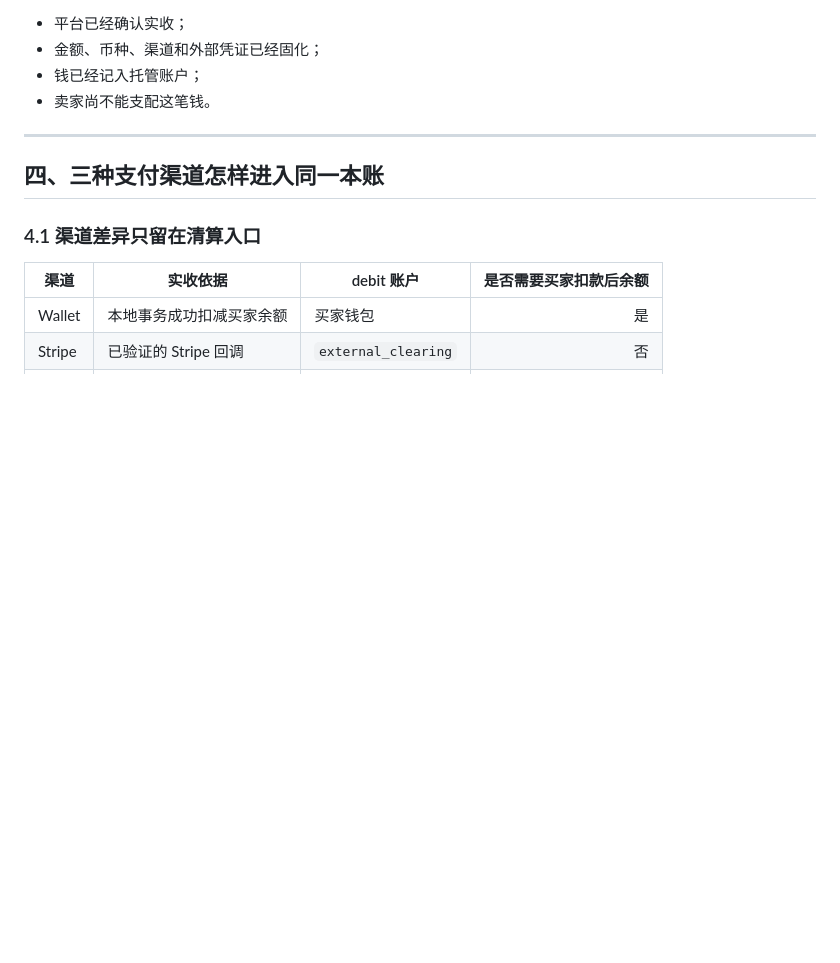
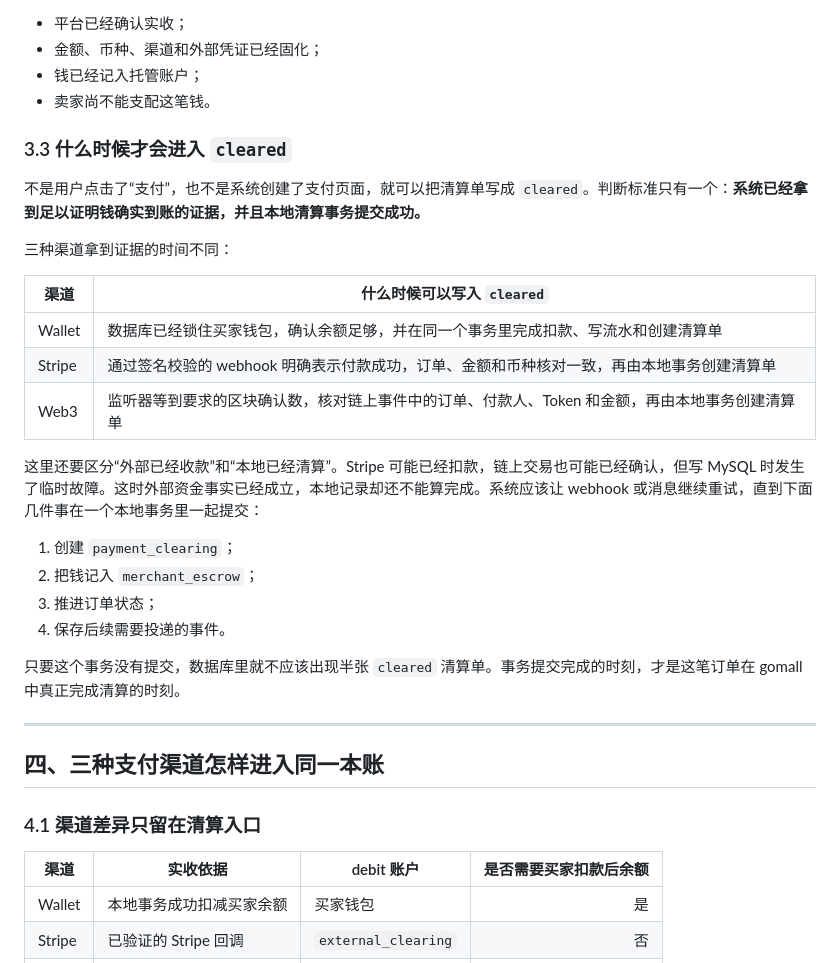
Before and after one commit to RedInn7/gomall, a Markdown page: docs/lecture/04-payment-clearing.md, the part around the change. Drawn GitHub-style; blank space fills up the shorter version.

Commit message:
docs: explain when payment becomes cleared

```diff
--- a/docs/lecture/04-payment-clearing.md
+++ b/docs/lecture/04-payment-clearing.md
@@ -143,6 +143,27 @@ stateDiagram-v2
 - 金额、币种、渠道和外部凭证已经固化；
 - 钱已经记入托管账户；
 - 卖家尚不能支配这笔钱。
+
+### 3.3 什么时候才会进入 `cleared`
+
+不是用户点击了“支付”，也不是系统创建了支付页面，就可以把清算单写成 `cleared`。判断标准只有一个：**系统已经拿到足以证明钱确实到账的证据，并且本地清算事务提交成功。**
+
+三种渠道拿到证据的时间不同：
+
+| 渠道 | 什么时候可以写入 `cleared` |
+|---|---|
+| Wallet | 数据库已经锁住买家钱包，确认余额足够，并在同一个事务里完成扣款、写流水和创建清算单 |
+| Stripe | 通过签名校验的 webhook 明确表示付款成功，订单、金额和币种核对一致，再由本地事务创建清算单 |
+| Web3 | 监听器等到要求的区块确认数，核对链上事件中的订单、付款人、Token 和金额，再由本地事务创建清算单 |
+
+这里还要区分“外部已经收款”和“本地已经清算”。Stripe 可能已经扣款，链上交易也可能已经确认，但写 MySQL 时发生了临时故障。这时外部资金事实已经成立，本地记录却还不能算完成。系统应该让 webhook 或消息继续重试，直到下面几件事在一个本地事务里一起提交：
+
+1. 创建 `payment_clearing`；
+2. 把钱记入 `merchant_escrow`；
+3. 推进订单状态；
+4. 保存后续需要投递的事件。
+
+只要这个事务没有提交，数据库里就不应该出现半张 `cleared` 清算单。事务提交完成的时刻，才是这笔订单在 gomall 中真正完成清算的时刻。
 
 ---
 
```
